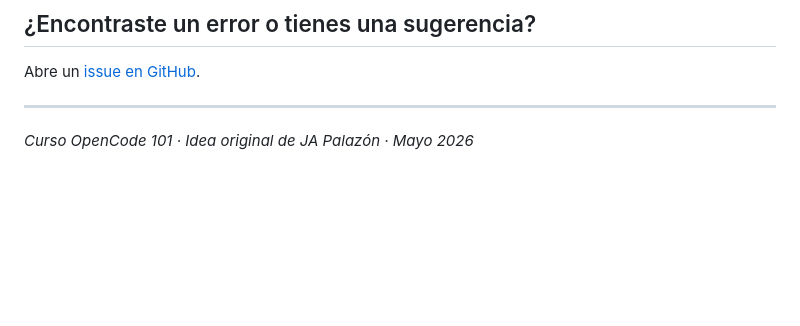
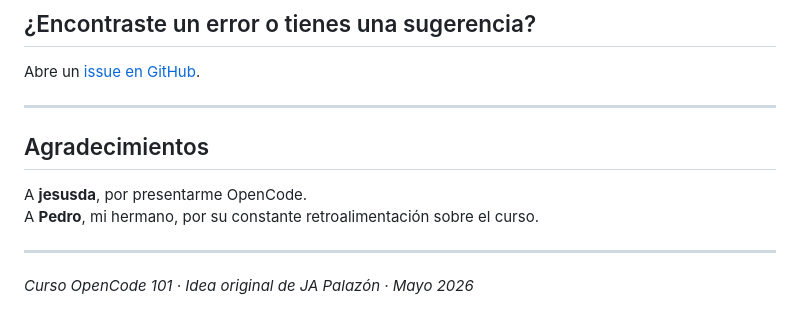
Before and after one commit to palazon/ocCursoIntro, a Markdown page: README.md, the part around the change. GitHub-like rendering; blank space fills up the shorter version.

Commit message:
Agradecimientos en README

```diff
--- a/README.md
+++ b/README.md
@@ -84,4 +84,11 @@ Abre un [issue en GitHub](https://github.com/palazon/ocCursoIntro/issues).
 
 ---
 
+## Agradecimientos
+
+A **jesusda**, por presentarme OpenCode.
+A **Pedro**, mi hermano, por su constante retroalimentación sobre el curso.
+
+---
+
 *Curso OpenCode 101 · Idea original de JA Palazón · Mayo 2026*
```
